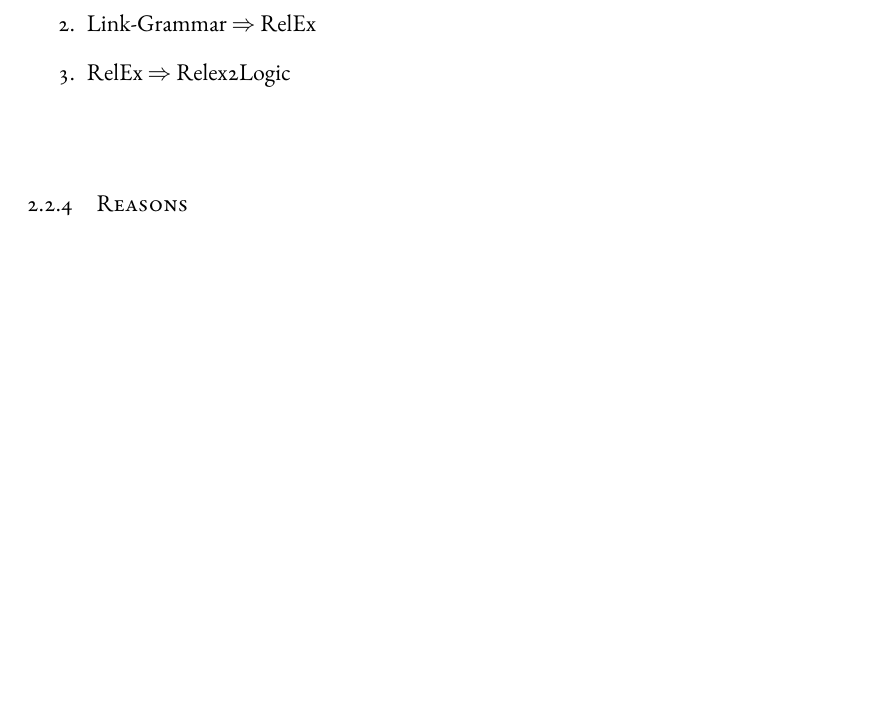
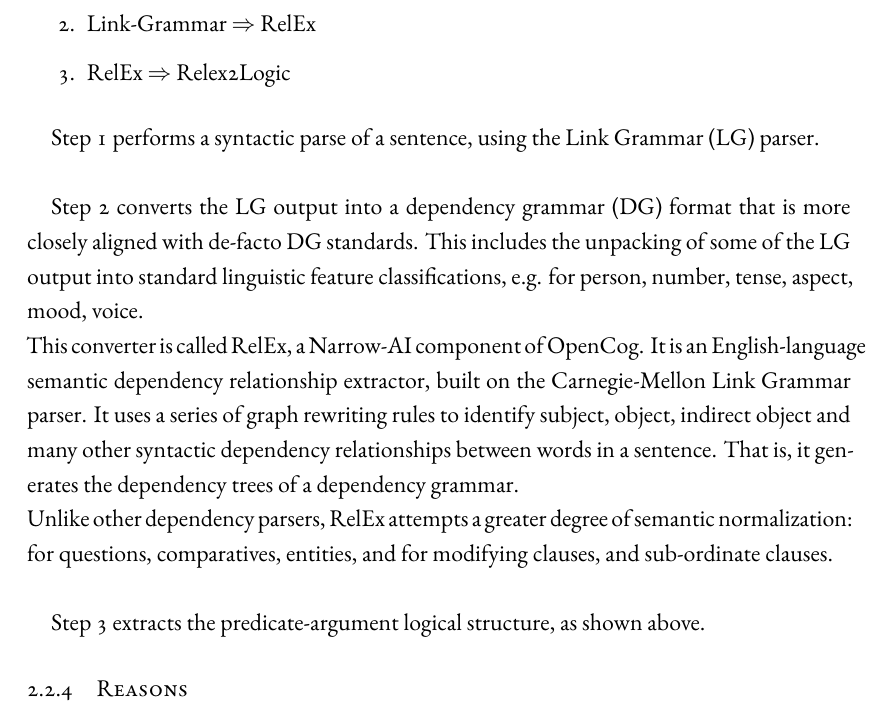
Before and after one commit to raschild6/Thiella_Tesi_Magistrale, a LaTeX thesis (dissertation.tex, which reads chapters/chapter1.tex): part of page 31 of 36, cut so that both start at the same text, the shorter picture padded with empty space. Compiled offline with XeLaTeX.

Commit message:
relex2logic done, working on final chapter 2

```diff
--- a/chapters/chapter1.tex
+++ b/chapters/chapter1.tex
@@ -337,6 +337,14 @@
 	\item RelEx $\Rightarrow$ Relex2Logic
 \end{enumerate}
 
+Step 1 performs a syntactic parse of a sentence, using the Link Grammar (LG) parser. \\
+
+Step 2 converts the LG output into a dependency grammar (DG) format that is more closely aligned with de-facto DG standards. This includes the unpacking of some of the LG output into standard linguistic feature classifications, e.g. for person, number, tense, aspect, mood, voice. \\
+This converter is called RelEx, a Narrow-AI component of OpenCog. It is an English-language semantic dependency relationship extractor, built on the Carnegie-Mellon Link Grammar parser. It uses a series of graph rewriting rules to identify subject, object, indirect object and many other syntactic dependency relationships between words in a sentence. That is, it generates the dependency trees of a dependency grammar. \\
+Unlike other dependency parsers, RelEx attempts a greater degree of semantic normalization: for questions, comparatives, entities, and for modifying clauses, and sub-ordinate clauses. \\
+
+Step 3 extracts the predicate-argument logical structure, as shown above.
+
 \subsection{Reasons}\label{sec:reasons}
 
 % Distributed Atom Space - Architecture
```
Also changed, not shown: dissertation.tex (+1 -1 lines), dissertation.pdf, 1 other file.
